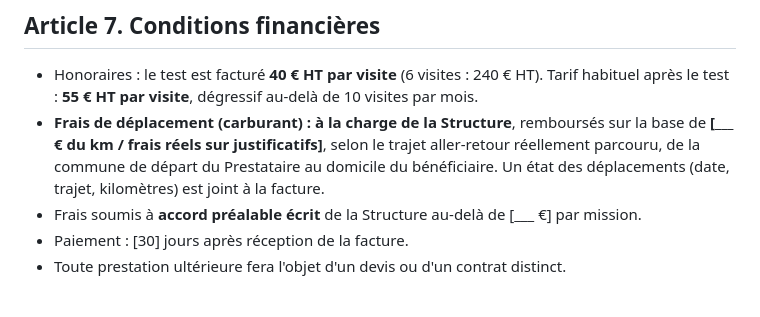
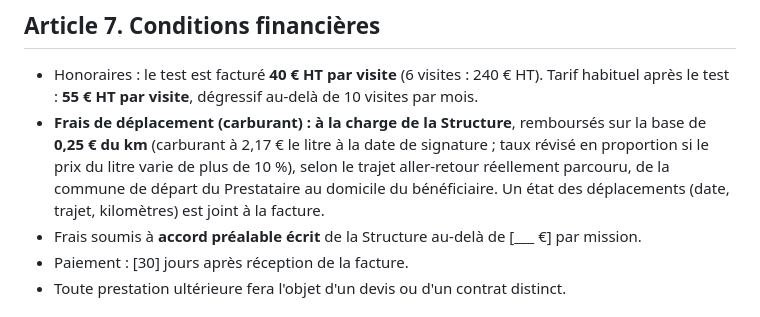
Before and after one commit to saliaatrid-svg/business-dollard, a Markdown page: visites-qualite/6-convention-de-test.md, the part around the change. GitHub-like rendering.

```diff
--- a/visites-qualite/6-convention-de-test.md
+++ b/visites-qualite/6-convention-de-test.md
@@ -33,7 +33,7 @@ En cas de situation préoccupante (maltraitance, danger, urgence), le Prestatair
 
 ## Article 7. Conditions financières
 - Honoraires : le test est facturé **40 € HT par visite** (6 visites : 240 € HT). Tarif habituel après le test : **55 € HT par visite**, dégressif au-delà de 10 visites par mois.
-- **Frais de déplacement (carburant) : à la charge de la Structure**, remboursés sur la base de **[___ € du km / frais réels sur justificatifs]**, selon le trajet aller-retour réellement parcouru, de la commune de départ du Prestataire au domicile du bénéficiaire. Un état des déplacements (date, trajet, kilomètres) est joint à la facture.
+- **Frais de déplacement (carburant) : à la charge de la Structure**, remboursés sur la base de **0,25 € du km** (carburant à 2,17 € le litre à la date de signature ; taux révisé en proportion si le prix du litre varie de plus de 10 %), selon le trajet aller-retour réellement parcouru, de la commune de départ du Prestataire au domicile du bénéficiaire. Un état des déplacements (date, trajet, kilomètres) est joint à la facture.
 - Frais soumis à **accord préalable écrit** de la Structure au-delà de [___ €] par mission.
 - Paiement : [30] jours après réception de la facture.
 - Toute prestation ultérieure fera l'objet d'un devis ou d'un contrat distinct.
```
Also changed, not shown: visites-qualite/7-convention-de-test-mission-outre-mer.md (+1 -1 lines), visites-qualite/9-tarifs-et-budget.md (+18 -3 lines).
